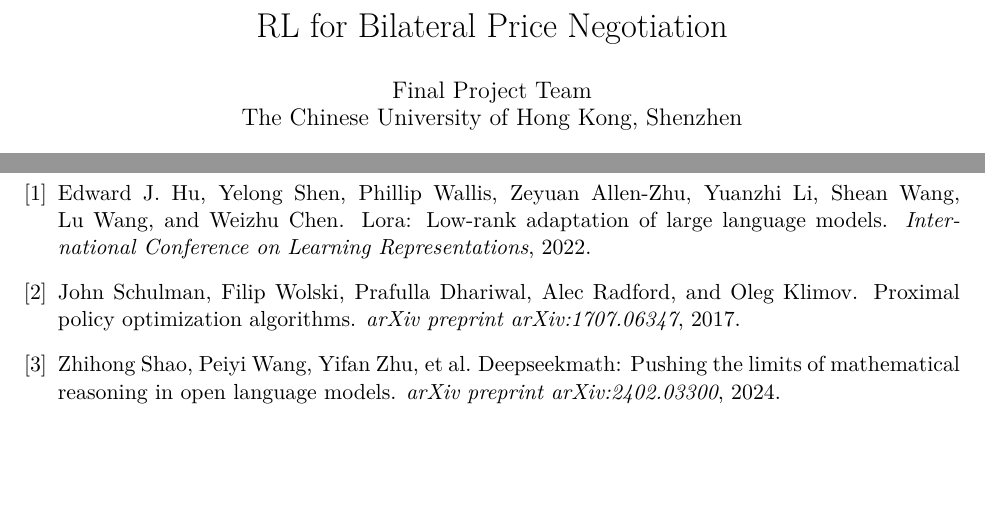
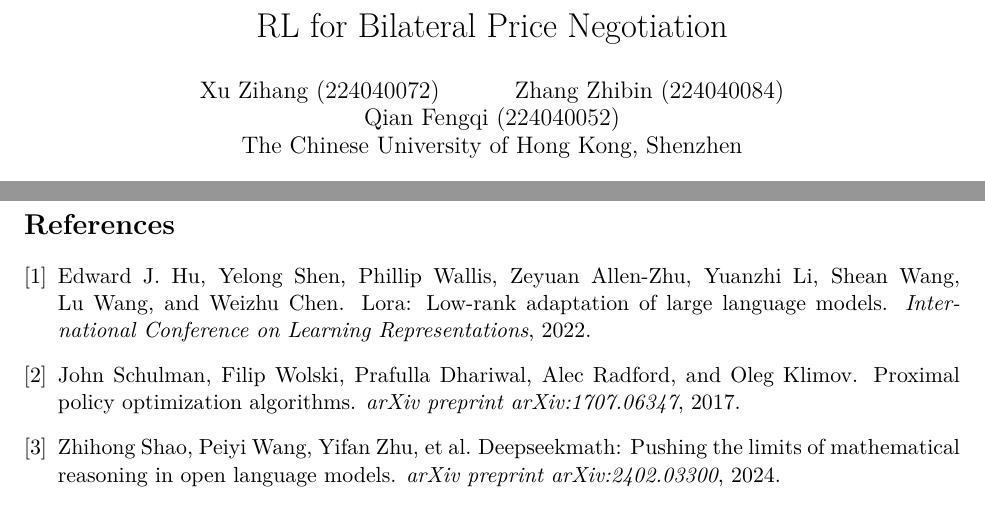
Before and after one commit to El1aNn/RL, a LaTeX paper (report/main.tex): two parts of pages 1 and 10 of 10, joined at a grey line, cut so that both start at the same text, the shorter picture padded with empty space. Compiled offline with pdfLaTeX.

Commit message:
add: name

```diff
--- a/report/main.tex
+++ b/report/main.tex
@@ -12,7 +12,12 @@
 \usepackage[numbers]{natbib}
 
 \title{RL for Bilateral Price Negotiation}
-\author{Final Project Team\\The Chinese University of Hong Kong, Shenzhen}
+\author{
+Xu Zihang (224040072) \and
+Zhang Zhibin (224040084) \and
+Qian Fengqi (224040052)\\
+The Chinese University of Hong Kong, Shenzhen
+}
 \date{April 29, 2026}
 
 \begin{document}
```
Also changed, not shown: report/main.pdf, 4 other files.
